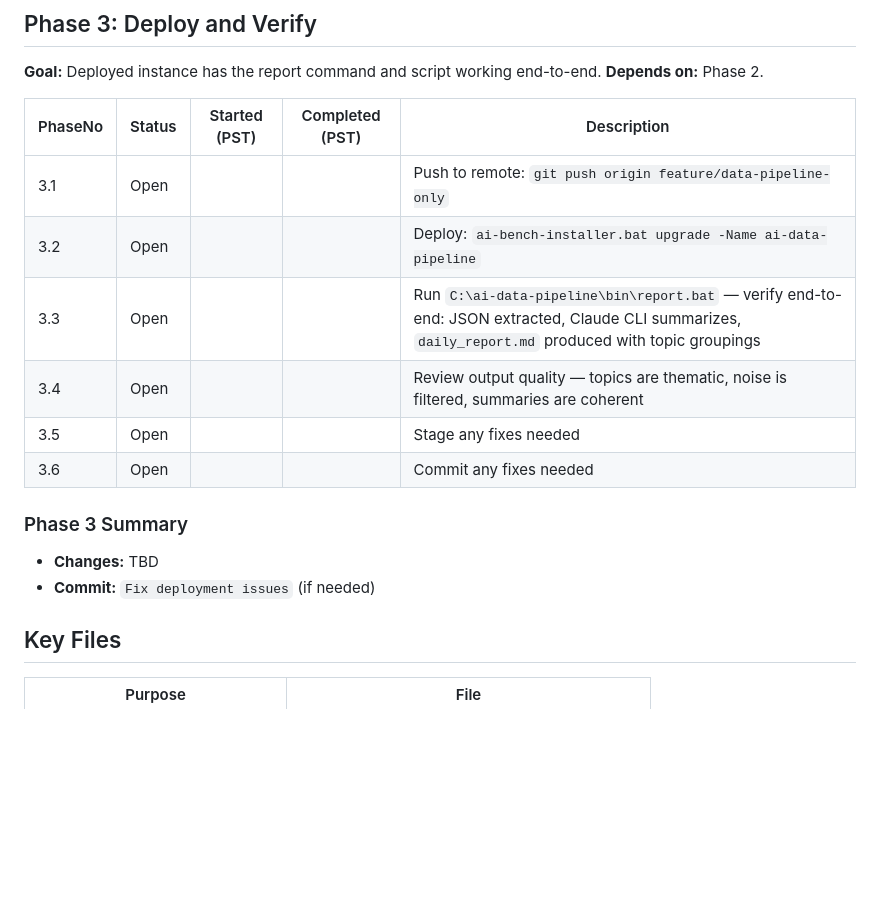
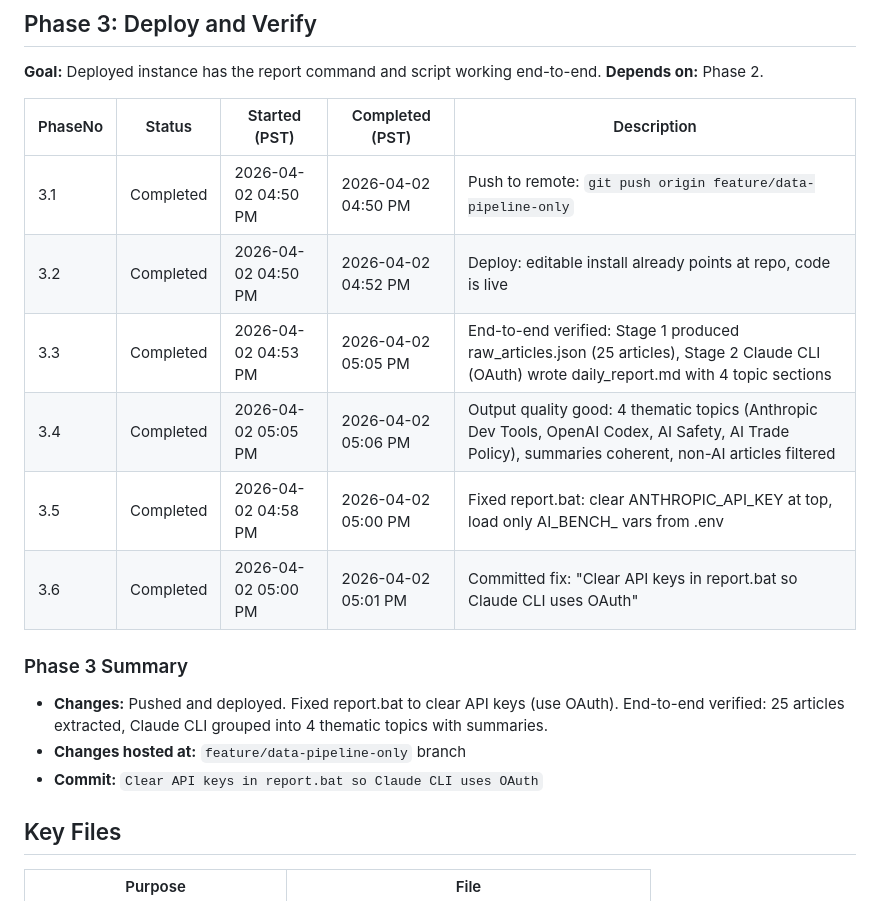
Before and after one commit to bonjohen/ai_benchmark, a Markdown page: docs/daily_report_plan.md, the part around the change. Drawn GitHub-style; blank space fills up the shorter version.

Commit message:
Mark daily report plan complete — all 3 phases done
Co-Authored-By: Claude Opus 4.6 (1M context) <noreply@anthropic.com>

```diff
--- a/docs/daily_report_plan.md
+++ b/docs/daily_report_plan.md
@@ -81,17 +81,18 @@ Open  ──>  Started  ──>  Completed
 
 | PhaseNo | Status | Started (PST) | Completed (PST) | Description |
 |---------|--------|---------------|------------------|-------------|
-| 3.1 | Open | | | Push to remote: `git push origin feature/data-pipeline-only` |
-| 3.2 | Open | | | Deploy: `ai-bench-installer.bat upgrade -Name ai-data-pipeline` |
-| 3.3 | Open | | | Run `C:\ai-data-pipeline\bin\report.bat` — verify end-to-end: JSON extracted, Claude CLI summarizes, `daily_report.md` produced with topic groupings |
-| 3.4 | Open | | | Review output quality — topics are thematic, noise is filtered, summaries are coherent |
-| 3.5 | Open | | | Stage any fixes needed |
-| 3.6 | Open | | | Commit any fixes needed |
+| 3.1 | Completed | 2026-04-02 04:50 PM | 2026-04-02 04:50 PM | Push to remote: `git push origin feature/data-pipeline-only` |
+| 3.2 | Completed | 2026-04-02 04:50 PM | 2026-04-02 04:52 PM | Deploy: editable install already points at repo, code is live |
+| 3.3 | Completed | 2026-04-02 04:53 PM | 2026-04-02 05:05 PM | End-to-end verified: Stage 1 produced raw_articles.json (25 articles), Stage 2 Claude CLI (OAuth) wrote daily_report.md with 4 topic sections |
+| 3.4 | Completed | 2026-04-02 05:05 PM | 2026-04-02 05:06 PM | Output quality good: 4 thematic topics (Anthropic Dev Tools, OpenAI Codex, AI Safety, AI Trade Policy), summaries coherent, non-AI articles filtered |
+| 3.5 | Completed | 2026-04-02 04:58 PM | 2026-04-02 05:00 PM | Fixed report.bat: clear ANTHROPIC_API_KEY at top, load only AI_BENCH_ vars from .env |
+| 3.6 | Completed | 2026-04-02 05:00 PM | 2026-04-02 05:01 PM | Committed fix: "Clear API keys in report.bat so Claude CLI uses OAuth" |
 
 ### Phase 3 Summary
 
-- **Changes:** TBD
-- **Commit:** `Fix deployment issues` (if needed)
+- **Changes:** Pushed and deployed. Fixed report.bat to clear API keys (use OAuth). End-to-end verified: 25 articles extracted, Claude CLI grouped into 4 thematic topics with summaries.
+- **Changes hosted at:** `feature/data-pipeline-only` branch
+- **Commit:** `Clear API keys in report.bat so Claude CLI uses OAuth`
 
 ## Key Files
 
```
